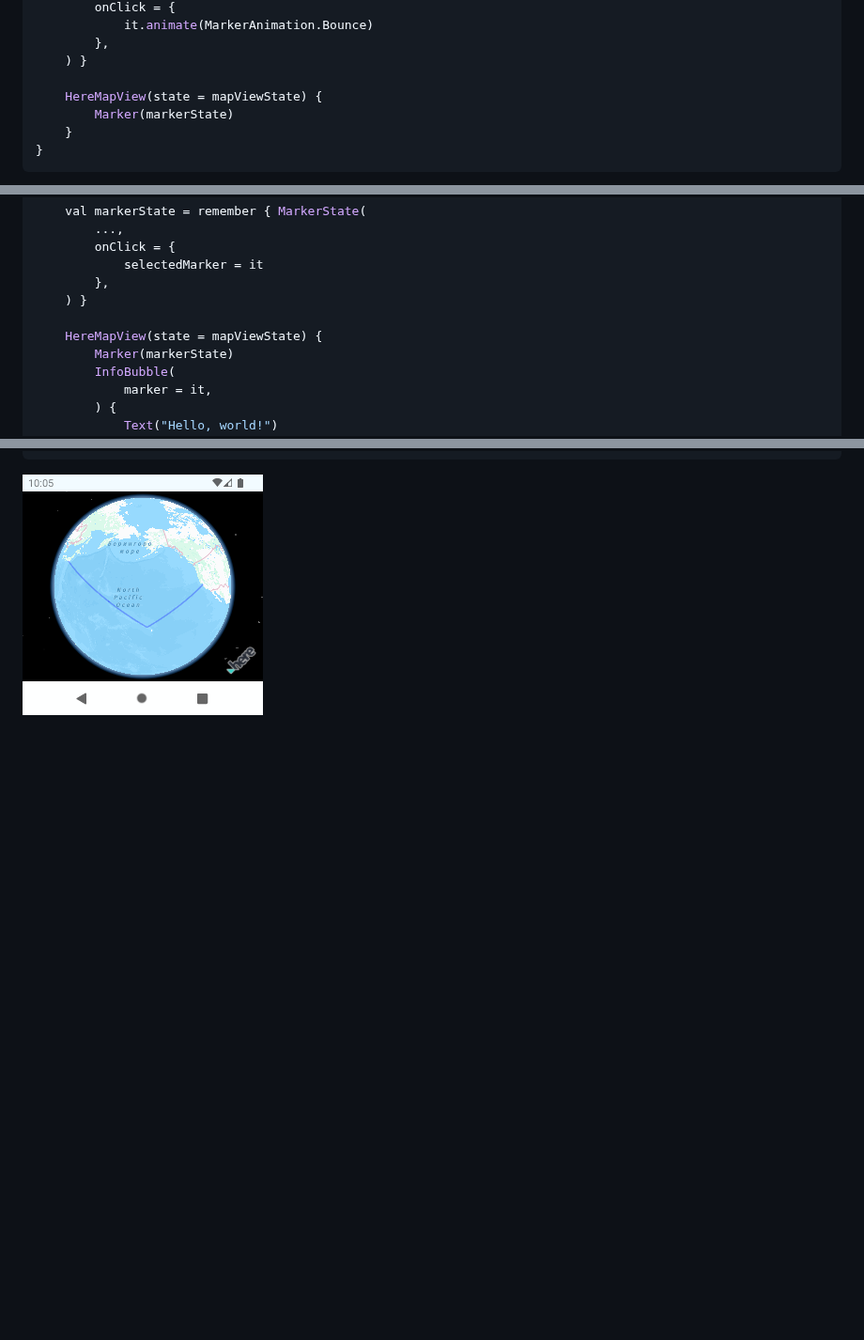
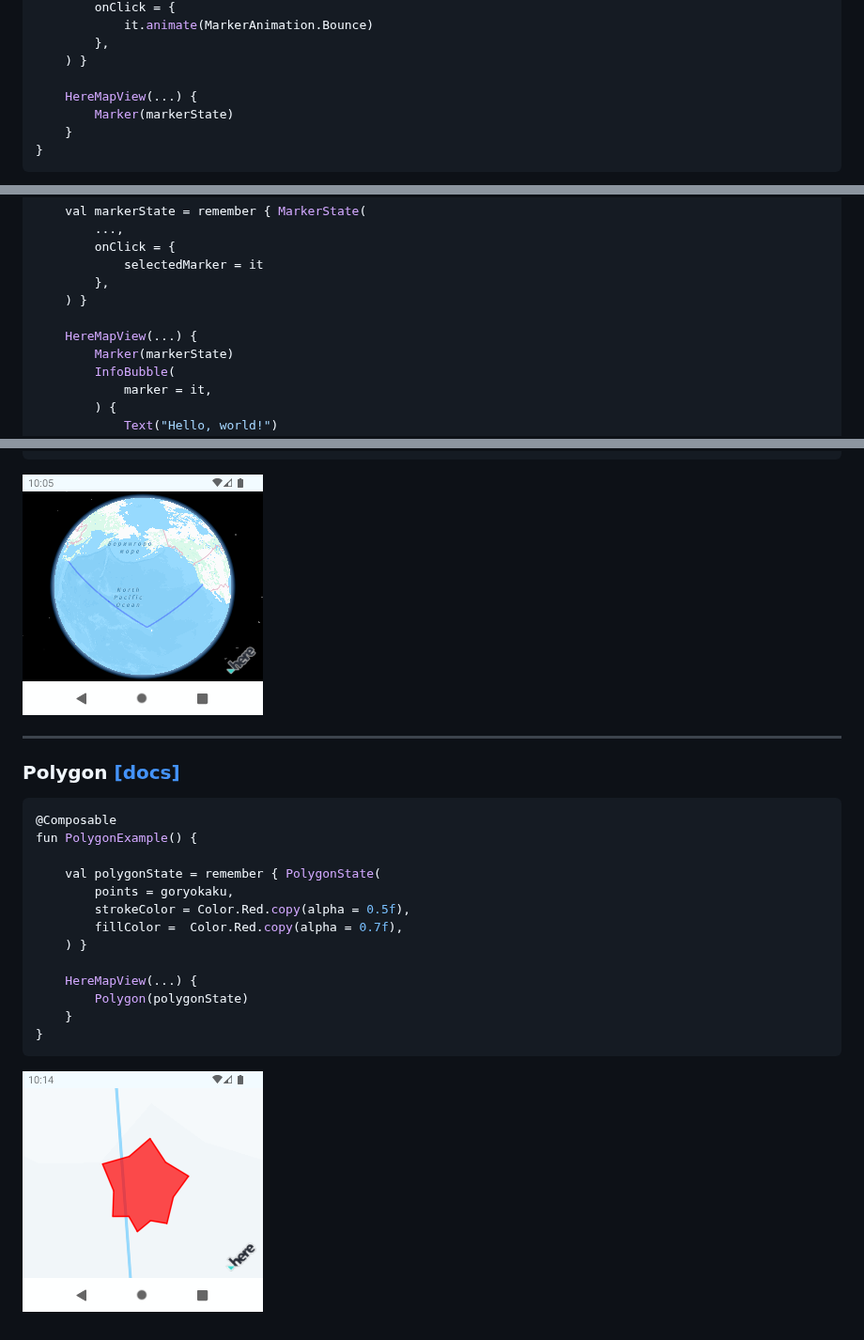
Before and after one commit to MapConductor/android-for-here, a Markdown page: README.md, 3 parts joined by grey strips. Shown at 94% size. Drawn GitHub-style; pictures changed too: docs/images/polygon.png (added); blank space fills up the shorter version.

````diff
--- a/README.md
+++ b/README.md
@@ -110,7 +110,7 @@ fun MarkerExample() {
         },
     ) }
 
-    HereMapView(state = mapViewState) {
+    HereMapView(...) {
         Marker(markerState)
     }
 }
@@ -133,7 +133,7 @@ fun InfoBubbleExample() {
         },
     ) }
 
-    HereMapView(state = mapViewState) {
+    HereMapView(...) {
         Marker(markerState)
         InfoBubble(
             marker = it,
@@ -188,3 +188,24 @@ fun PolylineExample() {
 }
 ```
 ![](docs/images/polyline.png)
+
+------------------------------------------------------------------------
+
+### Polygon [[docs]](https://docs-android.mapconductor.com/components/polygon/)
+
+```kotlin
+@Composable
+fun PolygonExample() {
+
+    val polygonState = remember { PolygonState(
+        points = goryokaku,
+        strokeColor = Color.Red.copy(alpha = 0.5f),
+        fillColor =  Color.Red.copy(alpha = 0.7f),
+    ) }
+
+    HereMapView(...) {
+        Polygon(polygonState)
+    }
+}
+```
+![](docs/images/polygon.png)
````
Also changed, not shown: other parts of README.md (+2 -2 lines).
